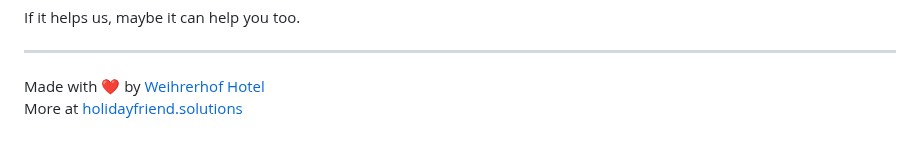
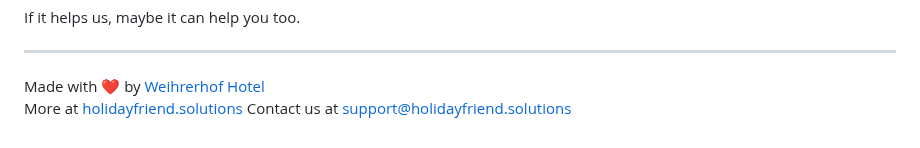
Before and after one commit to Holidayfriend/Qualityfriend, a Markdown page: README.md, the part around the change. Rendered like a GitHub page.

Commit message:
Update README.md
update the readme file

```diff
--- a/README.md
+++ b/README.md
@@ -92,3 +92,4 @@ If it helps us, maybe it can help you too.
 
 Made with ❤️ by [Weihrerhof Hotel](https://www.weihrerhof.com)
 More at [holidayfriend.solutions](https://holidayfriend.solutions)
+Contact us at support@holidayfriend.solutions
```
